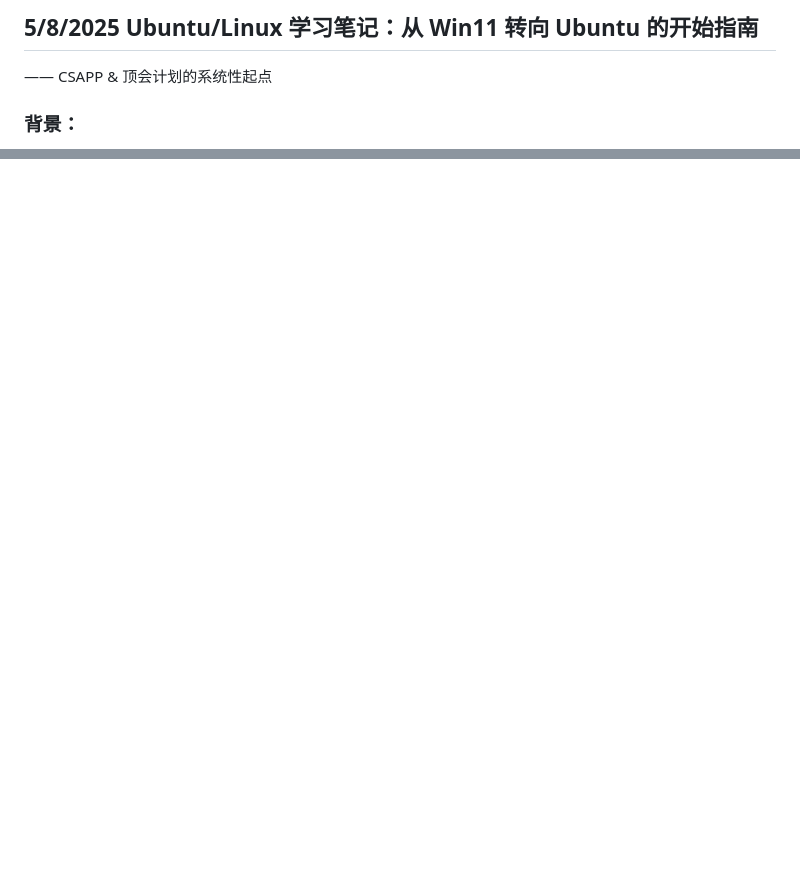
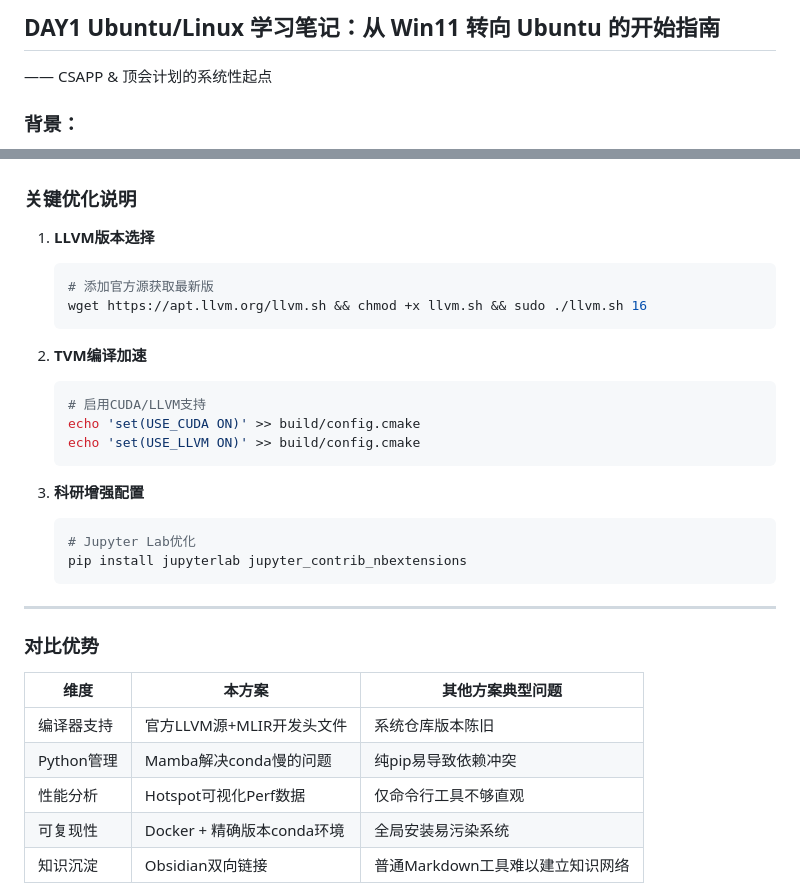
Before and after one commit to ArlesZhang/CMU-CSAPP-Labs, a Markdown page: The Advanced Path from Windows to Linux （Ubuntu）.md, 2 parts joined by grey strips. Drawn GitHub-style; blank space fills up the shorter version.

````diff
--- a/The Advanced Path from Windows to Linux （Ubuntu）.md
+++ b/The Advanced Path from Windows to Linux （Ubuntu）.md
@@ -1,4 +1,4 @@
-## 5/8/2025 Ubuntu/Linux 学习笔记：从 Win11 转向 Ubuntu 的开始指南
+## DAY1 Ubuntu/Linux 学习笔记：从 Win11 转向 Ubuntu 的开始指南
 —— CSAPP & 顶会计划的系统性起点
 
 ### 背景：
@@ -125,0 +158,31 @@ cat access.log | grep "404" | sort | uniq -c | sort -nr
+### **关键优化说明**
+1. **LLVM版本选择**
+   ```bash
+   # 添加官方源获取最新版
+   wget https://apt.llvm.org/llvm.sh && chmod +x llvm.sh && sudo ./llvm.sh 16
+   ```
+
+2. **TVM编译加速**
+   ```bash
+   # 启用CUDA/LLVM支持
+   echo 'set(USE_CUDA ON)' >> build/config.cmake
+   echo 'set(USE_LLVM ON)' >> build/config.cmake
+   ```
+
+3. **科研增强配置**
+   ```bash
+   # Jupyter Lab优化
+   pip install jupyterlab jupyter_contrib_nbextensions
+   ```
+
+---
+
+### **对比优势**
+| **维度**       | **本方案**                | **其他方案典型问题**               |
+|---------------|--------------------------|----------------------------------|
+| 编译器支持       | 官方LLVM源+MLIR开发头文件    | 系统仓库版本陈旧                    |
+| Python管理     | Mamba解决conda慢的问题      | 纯pip易导致依赖冲突                 |
+| 性能分析        | Hotspot可视化Perf数据       | 仅命令行工具不够直观                |
+| 可复现性        | Docker + 精确版本conda环境  | 全局安装易污染系统                  |
+| 知识沉淀        | Obsidian双向链接           | 普通Markdown工具难以建立知识网络     |
+
````
Also changed, not shown: other parts of The Advanced Path from Windows to Linux （Ubuntu）.md (+57 -0 lines).
